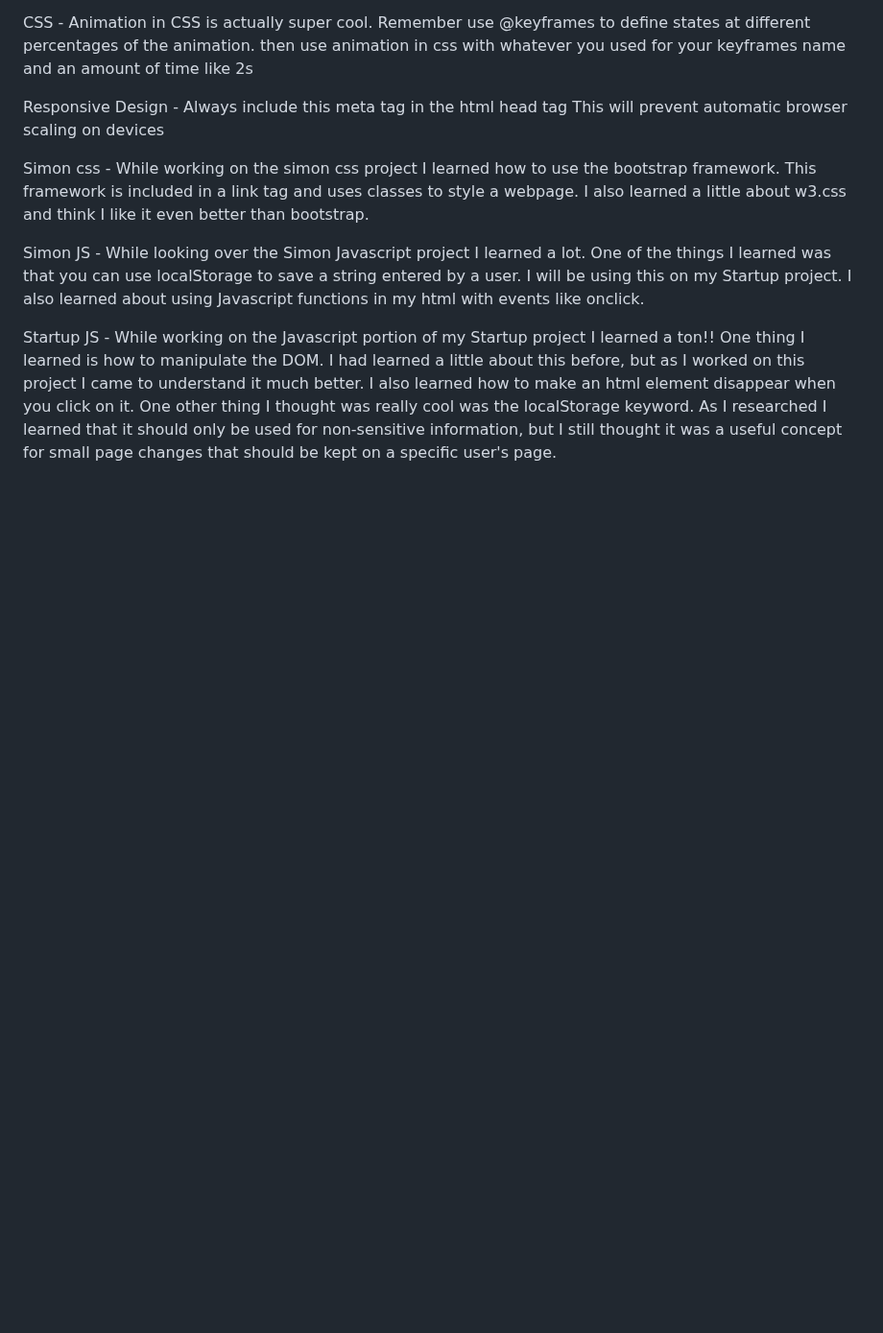
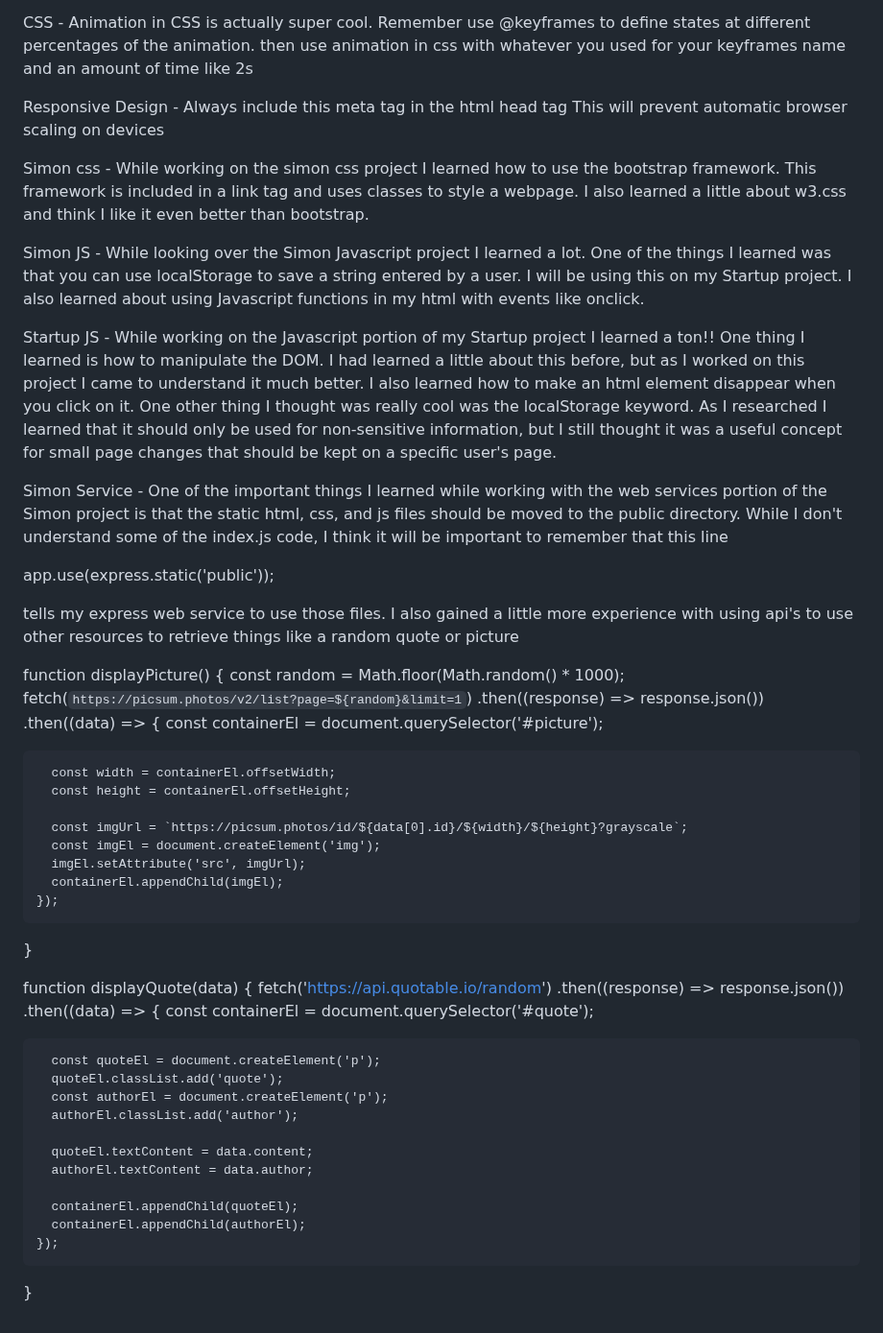
Before and after one commit to GabrielHollberg/startup, a Markdown page: README.md, the part around the change. Shown at 96% size. GitHub-like rendering; blank space fills up the shorter version.

```diff
--- a/README.md
+++ b/README.md
@@ -50,3 +50,46 @@ While looking over the Simon Javascript project I learned a lot. One of the thin
 
 Startup JS -
 While working on the Javascript portion of my Startup project I learned a ton!! One thing I learned is how to manipulate the DOM. I had learned a little about this before, but as I worked on this project I came to understand it much better. I also learned how to make an html element disappear when you click on it. One other thing I thought was really cool was the localStorage keyword. As I researched I learned that it should only be used for non-sensitive information, but I still thought it was a useful concept for small page changes that should be kept on a specific user's page.
+
+Simon Service -
+One of the important things I learned while working with the web services portion of the Simon project is that the static html, css, and js files should be moved to the public directory. While I don't understand some of the index.js code, I think it will be important to remember that this line
+
+app.use(express.static('public'));
+
+tells my express web service to use those files. I also gained a little more experience with using api's to use other resources to retrieve things like a random quote or picture
+
+function displayPicture() {
+  const random = Math.floor(Math.random() * 1000);
+  fetch(`https://picsum.photos/v2/list?page=${random}&limit=1`)
+    .then((response) => response.json())
+    .then((data) => {
+      const containerEl = document.querySelector('#picture');
+
+      const width = containerEl.offsetWidth;
+      const height = containerEl.offsetHeight;
+
+      const imgUrl = `https://picsum.photos/id/${data[0].id}/${width}/${height}?grayscale`;
+      const imgEl = document.createElement('img');
+      imgEl.setAttribute('src', imgUrl);
+      containerEl.appendChild(imgEl);
+    });
+}
+
+function displayQuote(data) {
+  fetch('https://api.quotable.io/random')
+    .then((response) => response.json())
+    .then((data) => {
+      const containerEl = document.querySelector('#quote');
+
+      const quoteEl = document.createElement('p');
+      quoteEl.classList.add('quote');
+      const authorEl = document.createElement('p');
+      authorEl.classList.add('author');
+
+      quoteEl.textContent = data.content;
+      authorEl.textContent = data.author;
+
+      containerEl.appendChild(quoteEl);
+      containerEl.appendChild(authorEl);
+    });
+}
```
